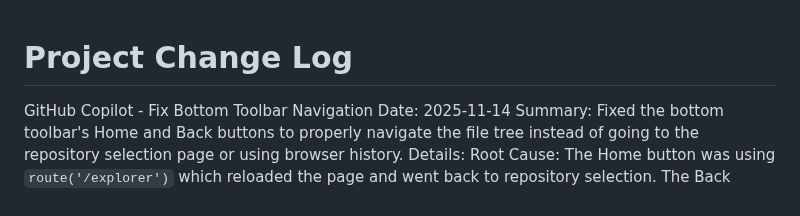
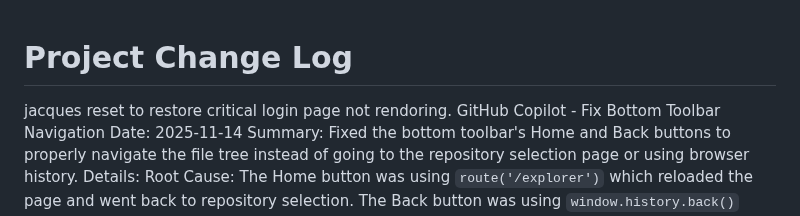
Before and after one commit to Jacques-on-Call/edit-ui, a Markdown page: CHANGELOG.md, the part around the change. GitHub-like rendering.

Commit message:
Sync updates from easy-seo editor directory

```diff
--- a/CHANGELOG.md
+++ b/CHANGELOG.md
@@ -1,5 +1,6 @@
 # Project Change Log
 
+jacques reset to restore critical login page not rendoring.
 GitHub Copilot - Fix Bottom Toolbar Navigation
 Date: 2025-11-14
 Summary:
```
